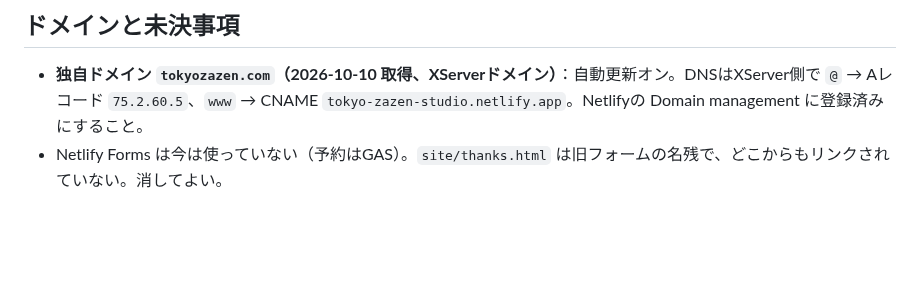
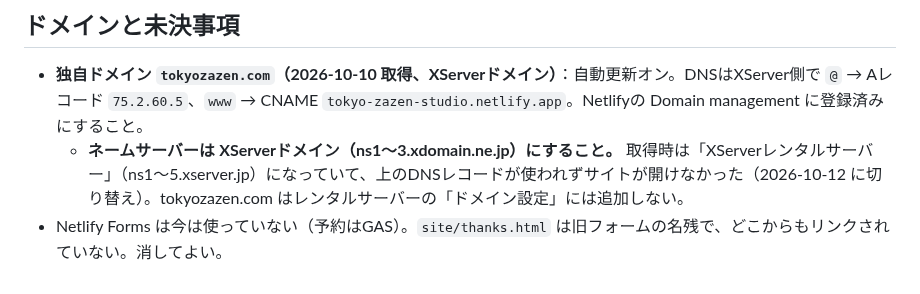
Before and after one commit to Thirata79/inbound, a Markdown page: docs/site-admin.md, the part around the change. Rendered like a GitHub page; blank space fills up the shorter version.

Commit message:
Note that tokyozazen.com must use XServer Domain nameservers
Co-Authored-By: Claude Opus 5.5 <noreply@anthropic.com>
Claude-Session: https://claude.ai/code/session_01HGCD2ybTYLb9RGcmcZAtnT

```diff
--- a/docs/site-admin.md
+++ b/docs/site-admin.md
@@ -31,4 +31,5 @@ Tの作業は「予約シートを見る」だけにする。サイトのコー
 
 ## ドメインと未決事項
 - **独自ドメイン `tokyozazen.com`（2026-10-10 取得、XServerドメイン）**：自動更新オン。DNSはXServer側で `@` → Aレコード `75.2.60.5`、`www` → CNAME `tokyo-zazen-studio.netlify.app`。Netlifyの Domain management に登録済みにすること。
+  - **ネームサーバーは XServerドメイン（ns1〜3.xdomain.ne.jp）にすること。** 取得時は「XServerレンタルサーバー」（ns1〜5.xserver.jp）になっていて、上のDNSレコードが使われずサイトが開けなかった（2026-10-12 に切り替え）。tokyozazen.com はレンタルサーバーの「ドメイン設定」には追加しない。
 - Netlify Forms は今は使っていない（予約はGAS）。`site/thanks.html` は旧フォームの名残で、どこからもリンクされていない。消してよい。
```
